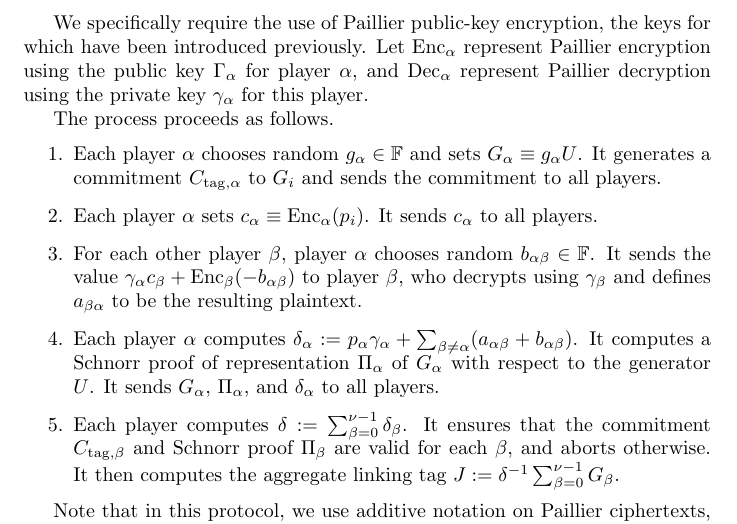
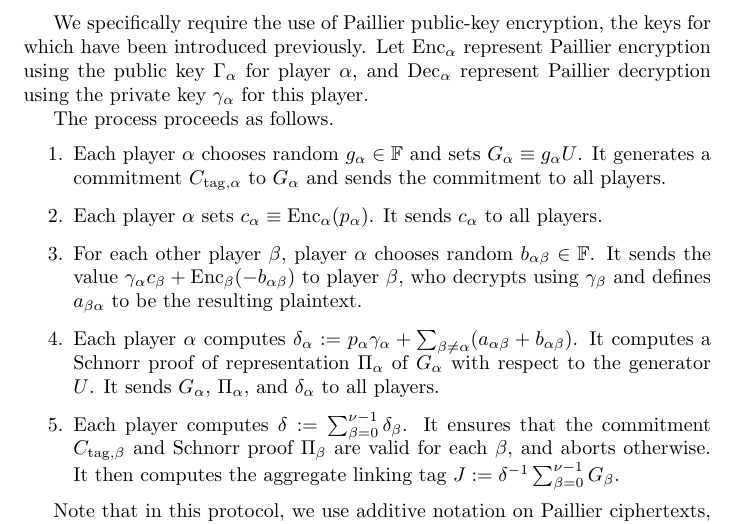
Before and after one commit to cypherstack/triptych-multisig, a LaTeX document (main.tex): part of page 4 of 7, cut so that both start at the same text. Compiled offline with pdfLaTeX.

Commit message:
Fix typos

```diff
--- a/main.tex
+++ b/main.tex
@@ -110,8 +110,8 @@ Let $\enc_\alpha$ represent Paillier encryption using the public key $\Gamma_\al
 The process proceeds as follows.
 \begin{enumerate}
     \item Each player $\alpha$ chooses random $g_\alpha \in \F$ and sets $G_\alpha \equiv g_\alpha U$.
-    It generates a commitment $C_{\operatorname{tag},\alpha}$ to $G_i$ and sends the commitment to all players.
-    \item Each player $\alpha$ sets $c_\alpha \equiv \enc_\alpha(p_i)$. It sends $c_\alpha$ to all players.
+    It generates a commitment $C_{\operatorname{tag},\alpha}$ to $G_\alpha$ and sends the commitment to all players.
+    \item Each player $\alpha$ sets $c_\alpha \equiv \enc_\alpha(p_\alpha)$. It sends $c_\alpha$ to all players.
     \item For each other player $\beta$, player $\alpha$ chooses random $b_{\alpha\beta} \in \F$.
     It sends the value $\gamma_\alpha c_\beta + \enc_\beta(-b_{\alpha\beta})$ to player $\beta$, who decrypts using $\gamma_\beta$ and defines $a_{\beta\alpha}$ to be the resulting plaintext.
     \item Each player $\alpha$ computes $\delta_\alpha := p_\alpha \gamma_\alpha + \sum_{\beta \neq \alpha}(a_{\alpha\beta} + b_{\alpha\beta})$.
```
Also changed, not shown: main.pdf.
